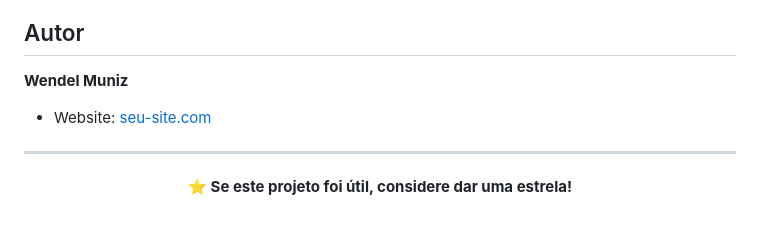
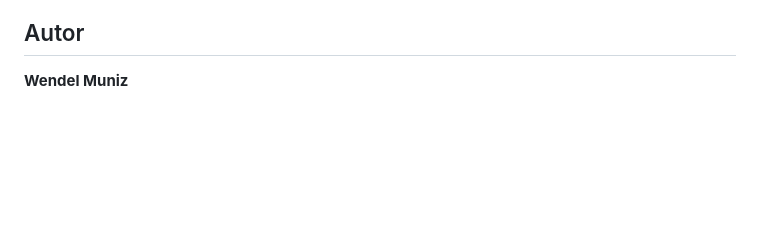
Before and after one commit to wendel211/complete-artisan-store, a Markdown page: README.md, the part around one of its changes. Rendered like a GitHub page; blank space fills up the shorter version.

```diff
--- a/README.md
+++ b/README.md
@@ -491,12 +491,3 @@ Este projeto está sob a licença **MIT**. Veja o arquivo [LICENSE](LICENSE) par
 ## Autor
 
 **Wendel Muniz**
-
--  Website: [seu-site.com]((https://wendel-muniz-portfolio.vercel.app/))
----
-
-
-<div align="center">
-
-**⭐ Se este projeto foi útil, considere dar uma estrela!**
-</div>
```
Also changed, not shown: other parts of README.md (+2 -2 lines).
